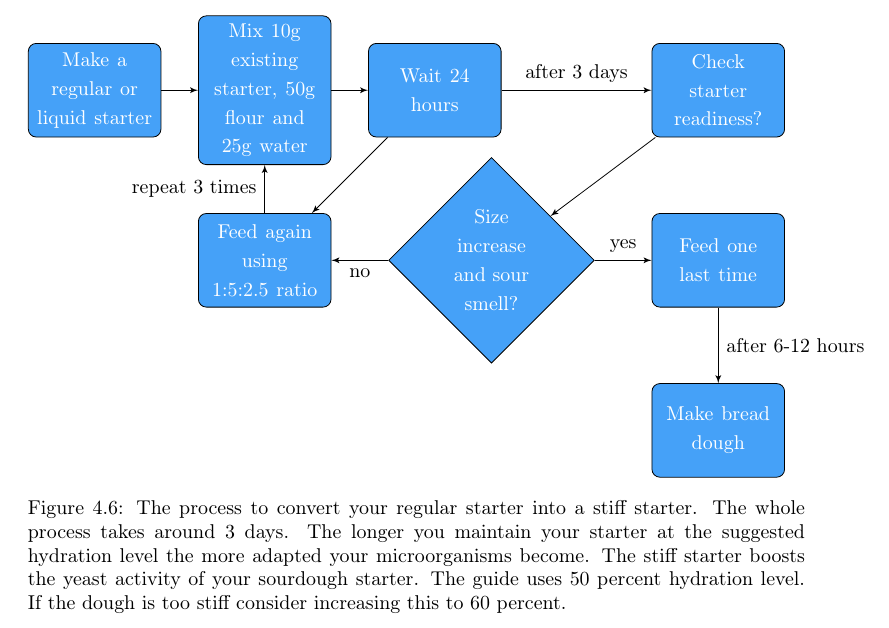
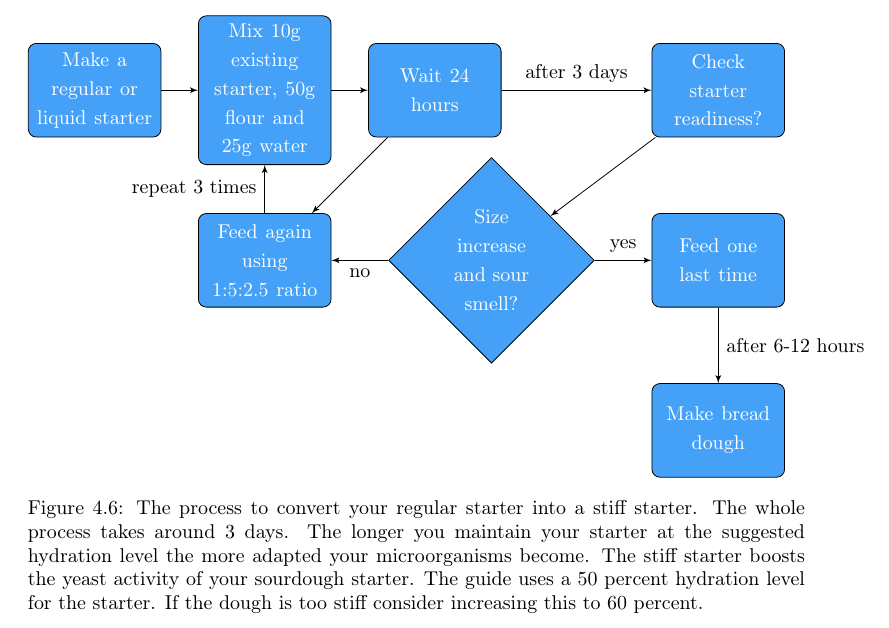
Before and after one commit to hendricius/the-sourdough-framework, a LaTeX thesis (book/book.tex, which reads book/sourdough-starter/sourdough-starter-types.tex): part of page 53 of 159, cut so that both start at the same text. Compiled offline with pdfLaTeX.

Commit message:
Small typo fix

```diff
--- a/book/sourdough-starter/sourdough-starter-types.tex
+++ b/book/sourdough-starter/sourdough-starter-types.tex
@@ -222,7 +222,8 @@ around 50 to 60 percent. So for 100 grams of flour you are using around 50 to
   process takes around 3 days. The longer you maintain your starter at the
   suggested hydration level the more adapted your microorganisms become. The
   stiff starter boosts the yeast activity of your sourdough starter.
-  The guide uses 50 percent hydration level. If the dough is too stiff consider increasing this to 60 percent.}
+  The guide uses a 50 percent hydration level for the starter. If the dough is too stiff
+  consider increasing this to 60 percent.}
   \label{fig:stiff-starter-conversion}
 \end{figure}
 
```
